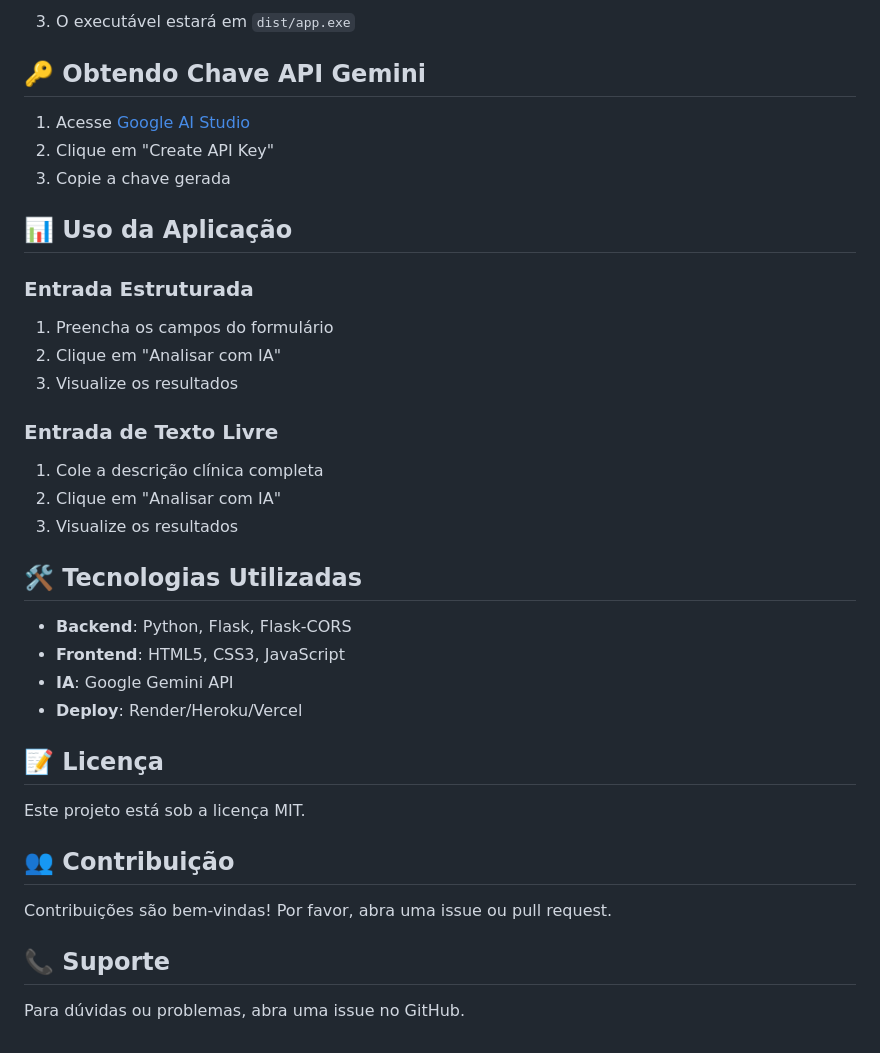
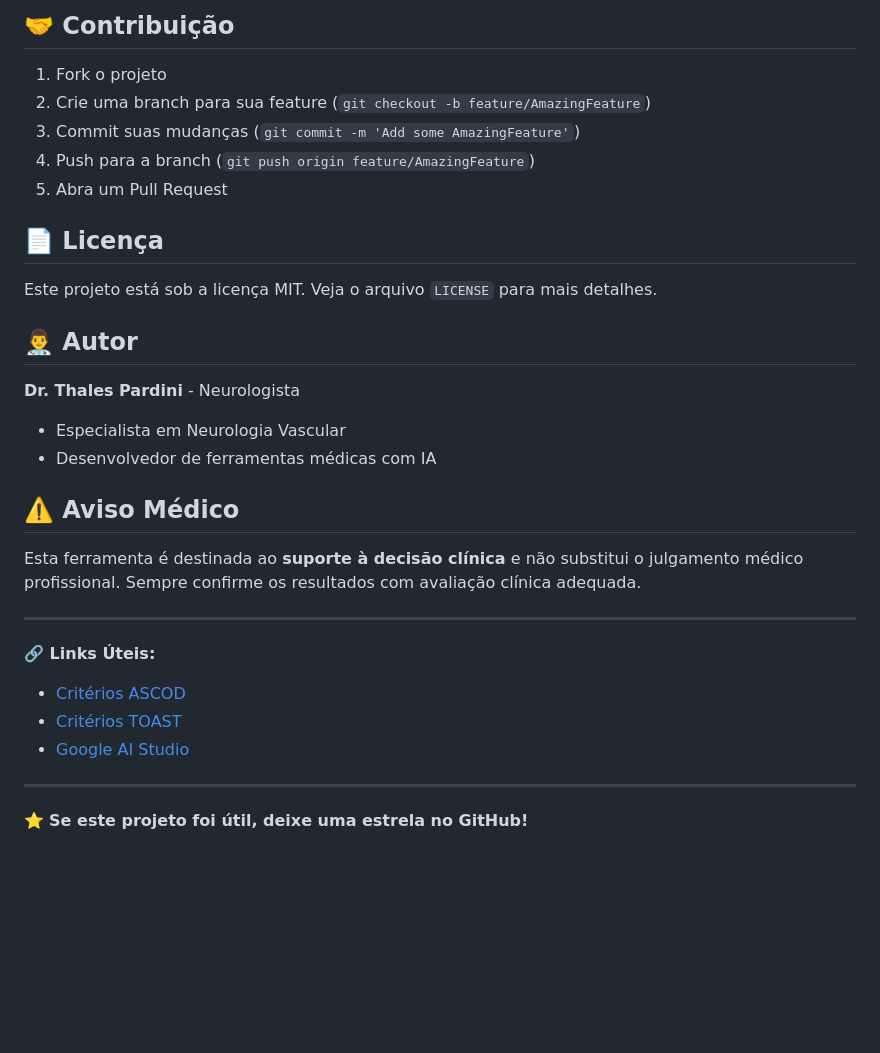
Before and after one commit to pardinithales/toast-ascod, a Markdown page: README.md, the part around one of its changes. GitHub-like rendering; blank space fills up the shorter version.

```diff
--- a/README.md
+++ b/README.md
@@ -162,39 +159,33 @@ pyinstaller --onefile --add-data "templates;templates" --add-data "static;static
 
-3. O executável estará em `dist/app.exe`
+## 🤝 Contribuição
 
-## 🔑 Obtendo Chave API Gemini
+1. Fork o projeto
+2. Crie uma branch para sua feature (`git checkout -b feature/AmazingFeature`)
+3. Commit suas mudanças (`git commit -m 'Add some AmazingFeature'`)
+4. Push para a branch (`git push origin feature/AmazingFeature`)
+5. Abra um Pull Request
 
-1. Acesse [Google AI Studio](https://makersuite.google.com/app/apikey)
-2. Clique em "Create API Key"
-3. Copie a chave gerada
+## 📄 Licença
 
-## 📊 Uso da Aplicação
+Este projeto está sob a licença MIT. Veja o arquivo `LICENSE` para mais detalhes.
 
-### Entrada Estruturada
-1. Preencha os campos do formulário
-2. Clique em "Analisar com IA"
-3. Visualize os resultados
+## 👨‍⚕️ Autor
 
-### Entrada de Texto Livre
-1. Cole a descrição clínica completa
-2. Clique em "Analisar com IA"
-3. Visualize os resultados
+**Dr. Thales Pardini** - Neurologista
+- Especialista em Neurologia Vascular
+- Desenvolvedor de ferramentas médicas com IA
 
-## 🛠️ Tecnologias Utilizadas
+## ⚠️ Aviso Médico
 
-- **Backend**: Python, Flask, Flask-CORS
-- **Frontend**: HTML5, CSS3, JavaScript
-- **IA**: Google Gemini API
-- **Deploy**: Render/Heroku/Vercel
+Esta ferramenta é destinada ao **suporte à decisão clínica** e não substitui o julgamento médico profissional. Sempre confirme os resultados com avaliação clínica adequada.
 
-## 📝 Licença
+---
 
-Este projeto está sob a licença MIT.
+**🔗 Links Úteis:**
+- [Critérios ASCOD](https://pubmed.ncbi.nlm.nih.gov/23970794/)
+- [Critérios TOAST](https://pubmed.ncbi.nlm.nih.gov/8418537/)
+- [Google AI Studio](https://makersuite.google.com/)
 
-## 👥 Contribuição
+---
 
-Contribuições são bem-vindas! Por favor, abra uma issue ou pull request.
-
-## 📞 Suporte
-
-Para dúvidas ou problemas, abra uma issue no GitHub.
+⭐ **Se este projeto foi útil, deixe uma estrela no GitHub!**
```
Also changed, not shown: other parts of README.md (+114 -117 lines).
